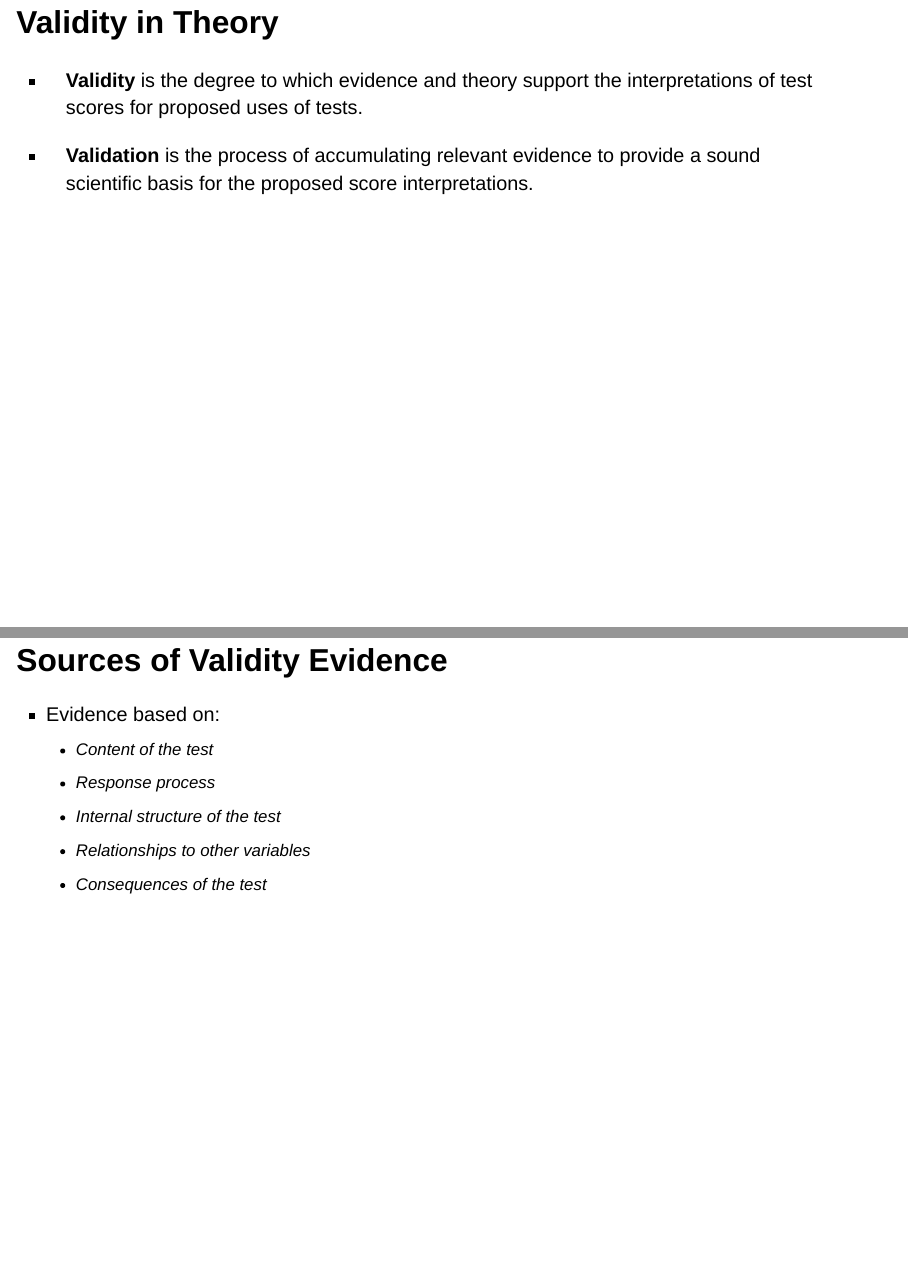
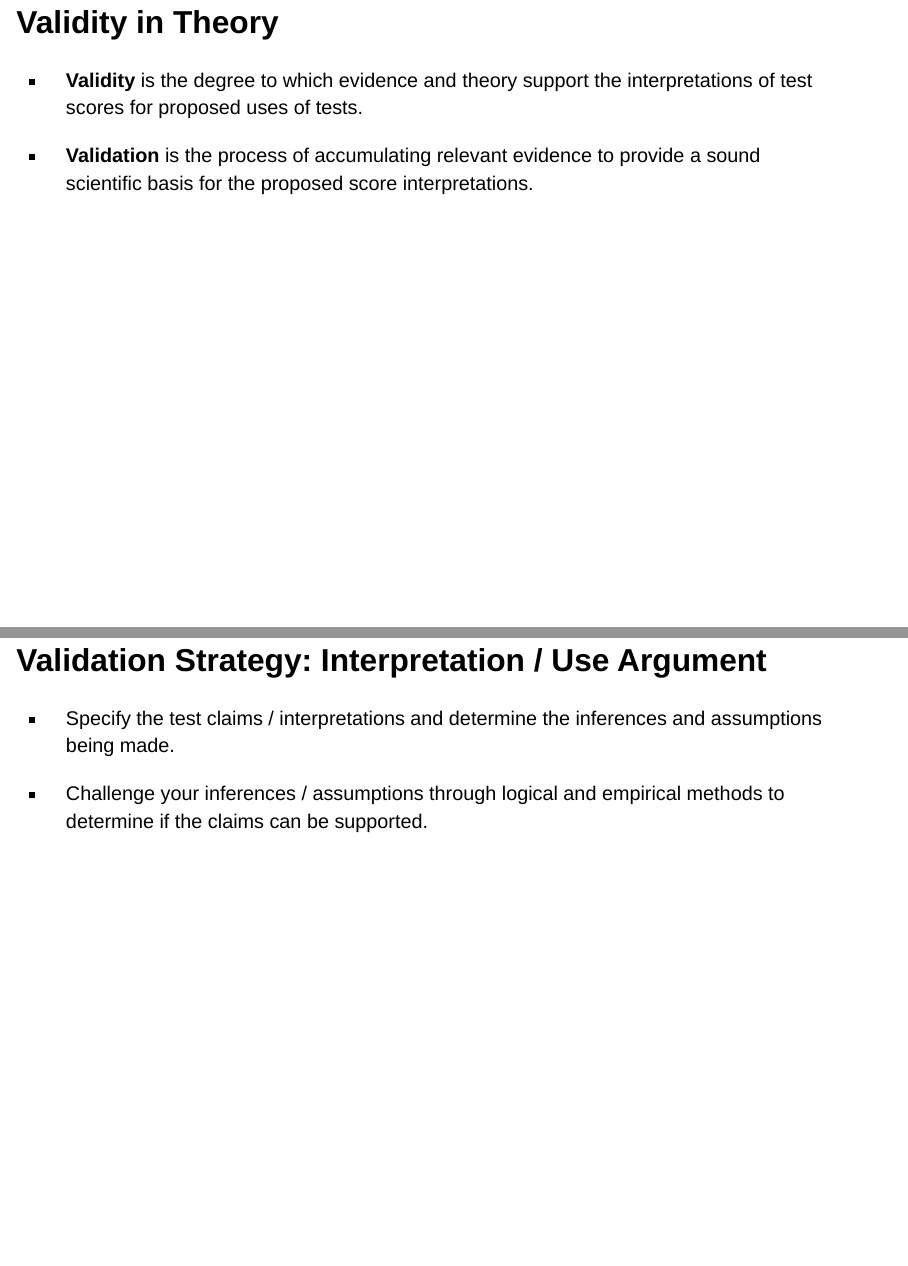
Before and after one commit to alopilato88/psychometrics, a Quarto document (materials/lectures/lecture-4-validity-in-action.qmd): pages 3 and 4 of 17 before the commit and pages 3 and 4 of 18 after it, joined at a grey line. Rendered offline with R 4.5, knitr and Pandoc in place of Quarto, with nearby package versions; drawn as Slidy slides in place of the format the file asks for.

Commit message:
Add additional slide.

```diff
--- a/materials/lectures/lecture-4-validity-in-action.qmd
+++ b/materials/lectures/lecture-4-validity-in-action.qmd
@@ -16,6 +16,12 @@ format:
 * <strong>Validity</strong> is the degree to which evidence and theory support the interpretations of test scores for proposed uses of tests.
 
 * <strong>Validation</strong> is the process of accumulating relevant evidence to provide a sound scientific basis for the proposed score interpretations.
+
+## Validation Strategy: Interpretation / Use Argument
+
+* Specify the test claims / interpretations and determine the inferences and assumptions being made.
+
+* Challenge your inferences / assumptions through logical and empirical methods to determine if the claims can be supported.
 
 ## Sources of Validity Evidence
 
```
